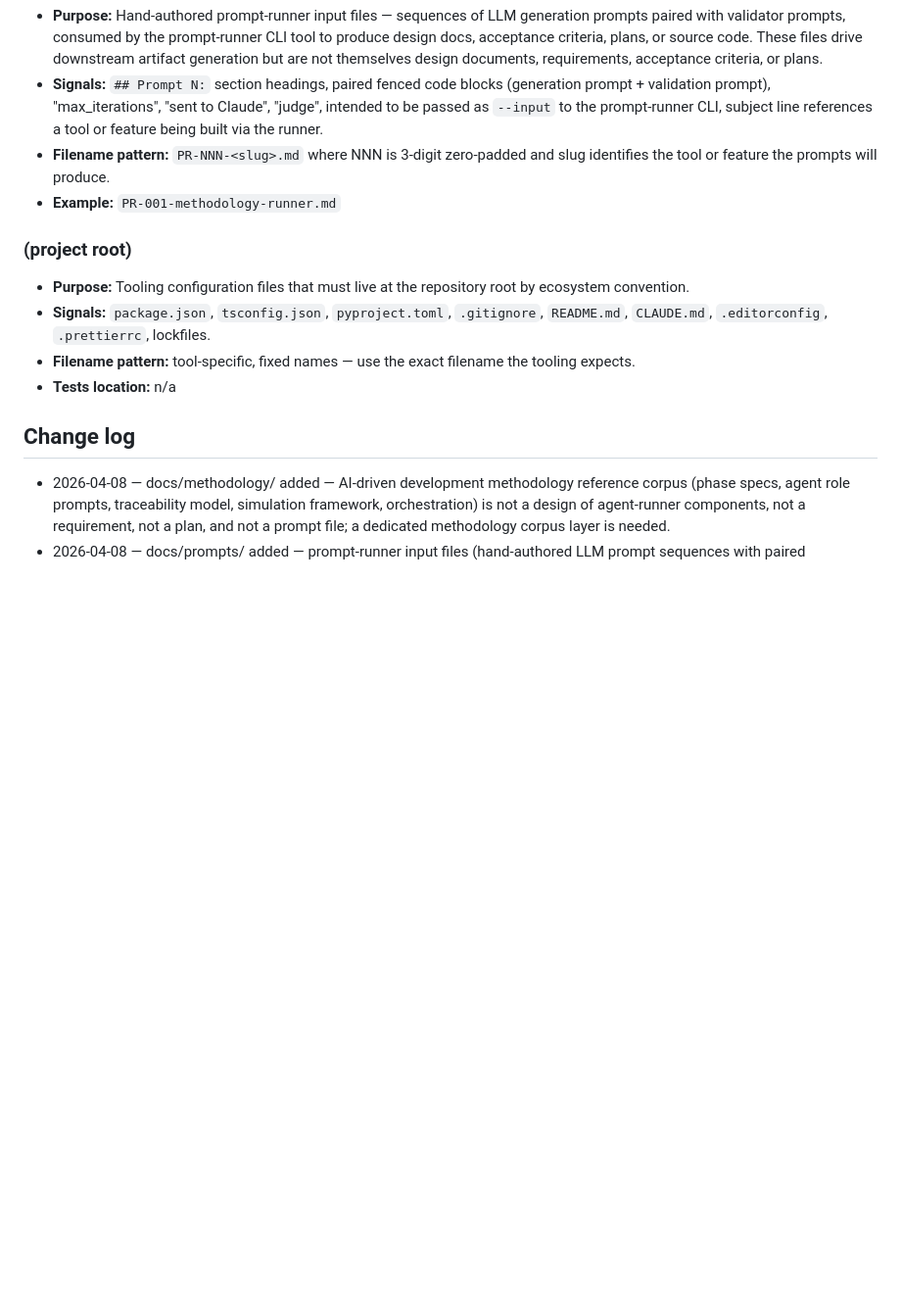
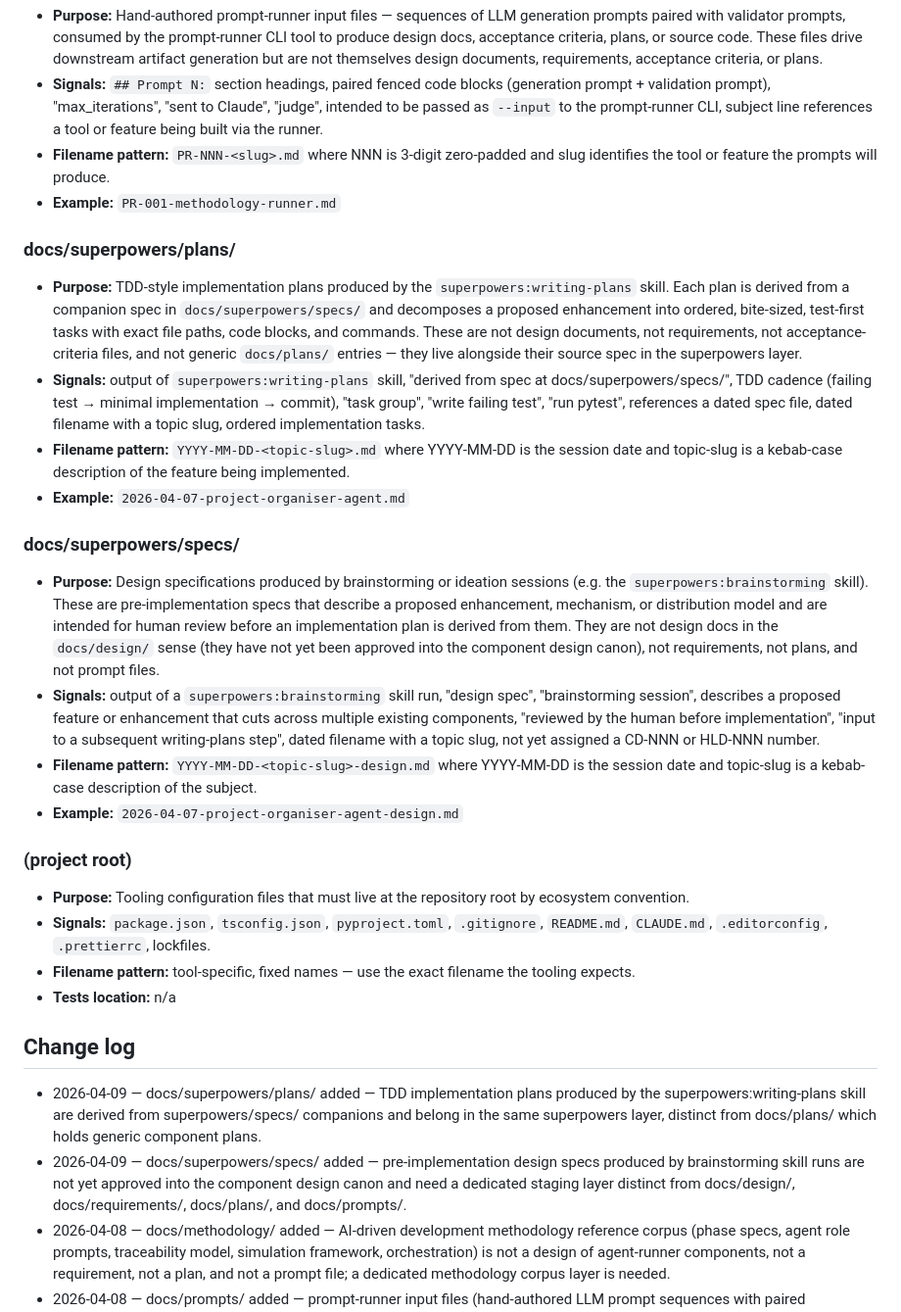
Before and after one commit to martinbechard/agent-runner, a Markdown page: docs/project-taxonomy.md, the part around the change. Shown at 98% size. GitHub-like rendering; blank space fills up the shorter version.

Commit message:
docs: add skill-driven methodology-runner spec and implementation plan
- Spec (docs/superpowers/specs/2026-04-09-...-design.md): describes
  skill-routing mechanism, new PH-002 Architecture phase, prelude
  feature, baseline skills configuration, and dual-mode SKILL loading.
- Plan (docs/superpowers/plans/2026-04-09-...md): decomposes the spec
  into 19 bite-sized TDD tasks with exact file paths, code blocks, and
  commands.
- Taxonomy: formally registers docs/superpowers/plans/ and
  docs/superpowers/specs/ categories.

```diff
--- a/docs/project-taxonomy.md
+++ b/docs/project-taxonomy.md
@@ -109,6 +109,18 @@
 - **Filename pattern:** `PR-NNN-<slug>.md` where NNN is 3-digit zero-padded and slug identifies the tool or feature the prompts will produce.
 - **Example:** `PR-001-methodology-runner.md`
 
+### docs/superpowers/plans/
+- **Purpose:** TDD-style implementation plans produced by the `superpowers:writing-plans` skill. Each plan is derived from a companion spec in `docs/superpowers/specs/` and decomposes a proposed enhancement into ordered, bite-sized, test-first tasks with exact file paths, code blocks, and commands. These are not design documents, not requirements, not acceptance-criteria files, and not generic `docs/plans/` entries — they live alongside their source spec in the superpowers layer.
+- **Signals:** output of `superpowers:writing-plans` skill, "derived from spec at docs/superpowers/specs/", TDD cadence (failing test → minimal implementation → commit), "task group", "write failing test", "run pytest", references a dated spec file, dated filename with a topic slug, ordered implementation tasks.
+- **Filename pattern:** `YYYY-MM-DD-<topic-slug>.md` where YYYY-MM-DD is the session date and topic-slug is a kebab-case description of the feature being implemented.
+- **Example:** `2026-04-07-project-organiser-agent.md`
+
+### docs/superpowers/specs/
+- **Purpose:** Design specifications produced by brainstorming or ideation sessions (e.g. the `superpowers:brainstorming` skill). These are pre-implementation specs that describe a proposed enhancement, mechanism, or distribution model and are intended for human review before an implementation plan is derived from them. They are not design docs in the `docs/design/` sense (they have not yet been approved into the component design canon), not requirements, not plans, and not prompt files.
+- **Signals:** output of a `superpowers:brainstorming` skill run, "design spec", "brainstorming session", describes a proposed feature or enhancement that cuts across multiple existing components, "reviewed by the human before implementation", "input to a subsequent writing-plans step", dated filename with a topic slug, not yet assigned a CD-NNN or HLD-NNN number.
+- **Filename pattern:** `YYYY-MM-DD-<topic-slug>-design.md` where YYYY-MM-DD is the session date and topic-slug is a kebab-case description of the subject.
+- **Example:** `2026-04-07-project-organiser-agent-design.md`
+
 ### (project root)
 - **Purpose:** Tooling configuration files that must live at the repository root by ecosystem convention.
 - **Signals:** `package.json`, `tsconfig.json`, `pyproject.toml`, `.gitignore`, `README.md`, `CLAUDE.md`, `.editorconfig`, `.prettierrc`, lockfiles.
@@ -118,6 +130,8 @@
 ## Change log
 
 <!-- The agent appends one line per taxonomy extension here, newest at top. -->
+- 2026-04-09 — docs/superpowers/plans/ added — TDD implementation plans produced by the superpowers:writing-plans skill are derived from superpowers/specs/ companions and belong in the same superpowers layer, distinct from docs/plans/ which holds generic component plans.
+- 2026-04-09 — docs/superpowers/specs/ added — pre-implementation design specs produced by brainstorming skill runs are not yet approved into the component design canon and need a dedicated staging layer distinct from docs/design/, docs/requirements/, docs/plans/, and docs/prompts/.
 - 2026-04-08 — docs/methodology/ added — AI-driven development methodology reference corpus (phase specs, agent role prompts, traceability model, simulation framework, orchestration) is not a design of agent-runner components, not a requirement, not a plan, and not a prompt file; a dedicated methodology corpus layer is needed.
 - 2026-04-08 — docs/prompts/ added — prompt-runner input files (hand-authored LLM prompt sequences with paired validators) are inputs to a tool, not design docs, requirements, plans, or test code; a dedicated prompt-files layer is needed.
 - 2026-04-08 — docs/plans/ added — TDD implementation plans (sequential task groups decomposing a design into test-first steps) are transient work documents that are neither design, requirements, nor acceptance criteria; a dedicated plan layer is needed.
```
Also changed, not shown: 2 other files.
